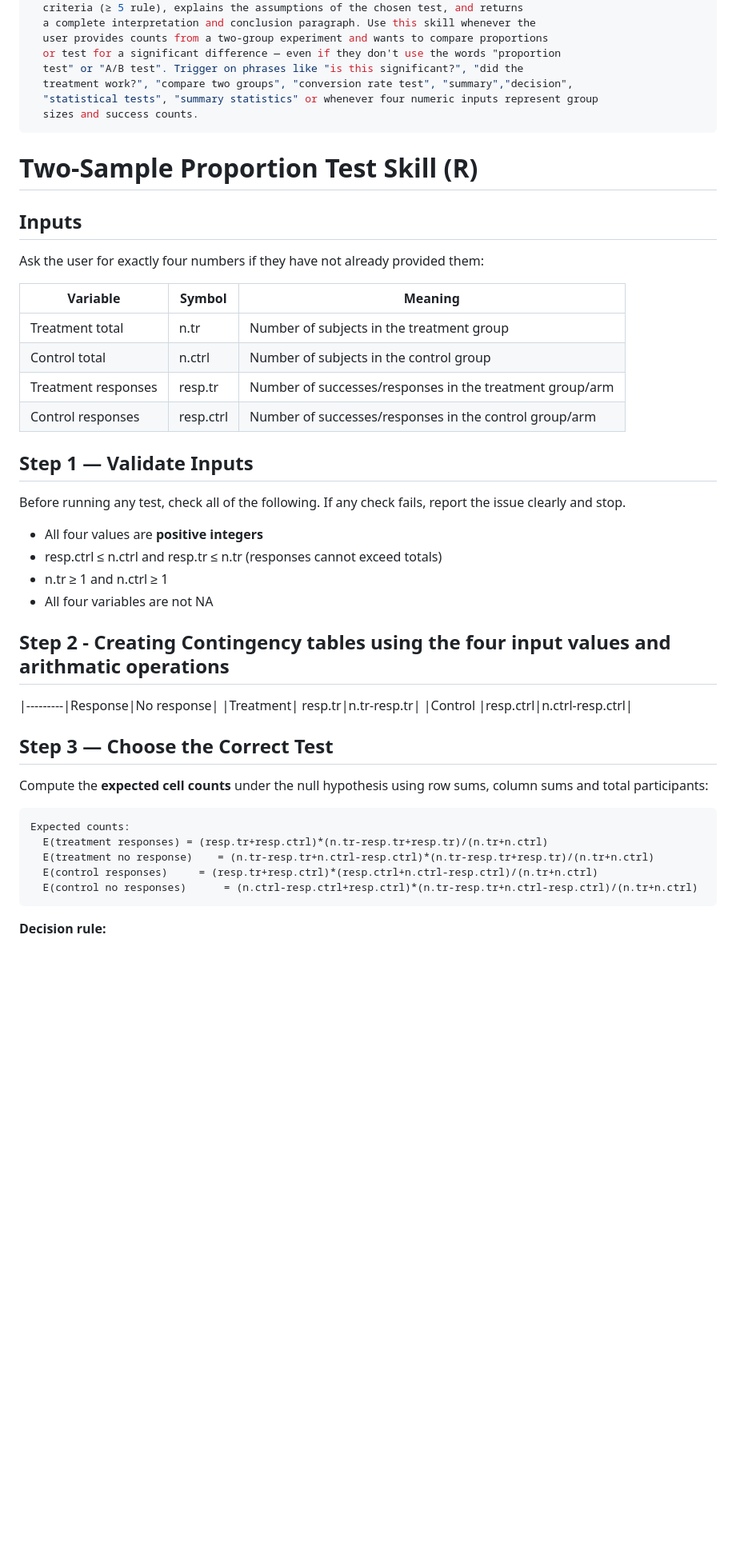
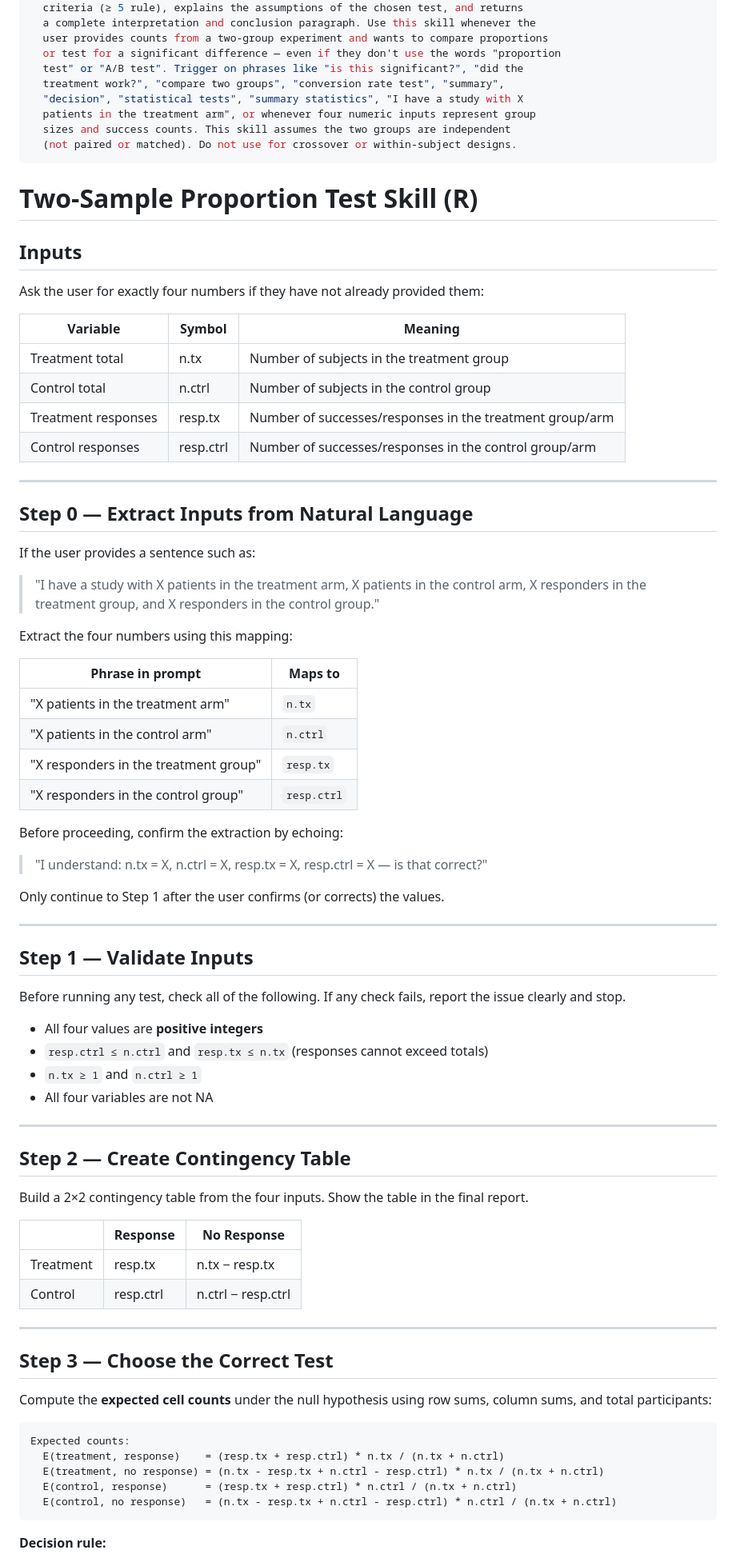
Before and after one commit to Jennitong/SIBDS-project, a Markdown page: two proportions hypothesis testing/SKILL.md, the part around one of its changes. Shown at 80% size. Rendered like a GitHub page; blank space fills up the shorter version.

````diff
--- a/two proportions hypothesis testing/SKILL.md
+++ b/two proportions hypothesis testing/SKILL.md
@@ -9,9 +9,11 @@ description: >
   user provides counts from a two-group experiment and wants to compare proportions
   or test for a significant difference — even if they don't use the words "proportion
   test" or "A/B test". Trigger on phrases like "is this significant?", "did the
-  treatment work?", "compare two groups", "conversion rate test", "summary","decision",
-  "statistical tests", "summary statistics" or whenever four numeric inputs represent group
-  sizes and success counts.
+  treatment work?", "compare two groups", "conversion rate test", "summary",
+  "decision", "statistical tests", "summary statistics", "I have a study with X
+  patients in the treatment arm", or whenever four numeric inputs represent group
+  sizes and success counts. This skill assumes the two groups are independent
+  (not paired or matched). Do not use for crossover or within-subject designs.
 ---
 
 # Two-Sample Proportion Test Skill (R)
@@ -22,36 +24,68 @@ Ask the user for exactly four numbers if they have not already provided them:
 
 | Variable | Symbol | Meaning |
 |---|---|---|
-| Treatment total | n.tr | Number of subjects in the treatment group |
+| Treatment total | n.tx | Number of subjects in the treatment group |
 | Control total | n.ctrl | Number of subjects in the control group |
-| Treatment responses | resp.tr | Number of successes/responses in the treatment group/arm |
+| Treatment responses | resp.tx | Number of successes/responses in the treatment group/arm |
 | Control responses | resp.ctrl | Number of successes/responses in the control group/arm |
+
+---
+
+## Step 0 — Extract Inputs from Natural Language
+
+If the user provides a sentence such as:
+
+> "I have a study with X patients in the treatment arm, X patients in the control arm, X responders in the treatment group, and X responders in the control group."
+
+Extract the four numbers using this mapping:
+
+| Phrase in prompt | Maps to |
+|---|---|
+| "X patients in the treatment arm" | `n.tx` |
+| "X patients in the control arm" | `n.ctrl` |
+| "X responders in the treatment group" | `resp.tx` |
+| "X responders in the control group" | `resp.ctrl` |
+
+Before proceeding, confirm the extraction by echoing:
+
+> "I understand: n.tx = X, n.ctrl = X, resp.tx = X, resp.ctrl = X — is that correct?"
+
+Only continue to Step 1 after the user confirms (or corrects) the values.
+
+---
 
 ## Step 1 — Validate Inputs
 
 Before running any test, check all of the following. If any check fails, report the issue clearly and stop.
 
 - All four values are **positive integers**
-- resp.ctrl ≤ n.ctrl and resp.tr ≤ n.tr (responses cannot exceed totals)
-- n.tr ≥ 1 and n.ctrl ≥ 1
+- `resp.ctrl ≤ n.ctrl` and `resp.tx ≤ n.tx` (responses cannot exceed totals)
+- `n.tx ≥ 1` and `n.ctrl ≥ 1`
 - All four variables are not NA
 
-## Step 2 - Creating Contingency tables using the four input values and arithmatic operations
+---
 
-|---------|Response|No response|
-|Treatment| resp.tr|n.tr-resp.tr|
-|Control  |resp.ctrl|n.ctrl-resp.ctrl|
+## Step 2 — Create Contingency Table
+
+Build a 2×2 contingency table from the four inputs. Show the table in the final report.
+
+|           | Response   | No Response         |
+|-----------|------------|---------------------|
+| Treatment | resp.tx    | n.tx − resp.tx      |
+| Control   | resp.ctrl  | n.ctrl − resp.ctrl  |
+
+---
 
 ## Step 3 — Choose the Correct Test
 
-Compute the **expected cell counts** under the null hypothesis using row sums, column sums and total participants:
+Compute the **expected cell counts** under the null hypothesis using row sums, column sums, and total participants:
 
 ```
 Expected counts:
-  E(treatment responses) = (resp.tr+resp.ctrl)*(n.tr-resp.tr+resp.tr)/(n.tr+n.ctrl)
-  E(treatment no response)    = (n.tr-resp.tr+n.ctrl-resp.ctrl)*(n.tr-resp.tr+resp.tr)/(n.tr+n.ctrl)
-  E(control responses)     = (resp.tr+resp.ctrl)*(resp.ctrl+n.ctrl-resp.ctrl)/(n.tr+n.ctrl)
-  E(control no responses)      = (n.ctrl-resp.ctrl+resp.ctrl)*(n.tr-resp.tr+n.ctrl-resp.ctrl)/(n.tr+n.ctrl)
+  E(treatment, response)    = (resp.tx + resp.ctrl) * n.tx / (n.tx + n.ctrl)
+  E(treatment, no response) = (n.tx - resp.tx + n.ctrl - resp.ctrl) * n.tx / (n.tx + n.ctrl)
+  E(control, response)      = (resp.tx + resp.ctrl) * n.ctrl / (n.tx + n.ctrl)
+  E(control, no response)   = (n.tx - resp.tx + n.ctrl - resp.ctrl) * n.ctrl / (n.tx + n.ctrl)
 ```
 
 **Decision rule:**
````
Also changed, not shown: other parts of two proportions hypothesis testing/SKILL.md (+142 -68 lines).
